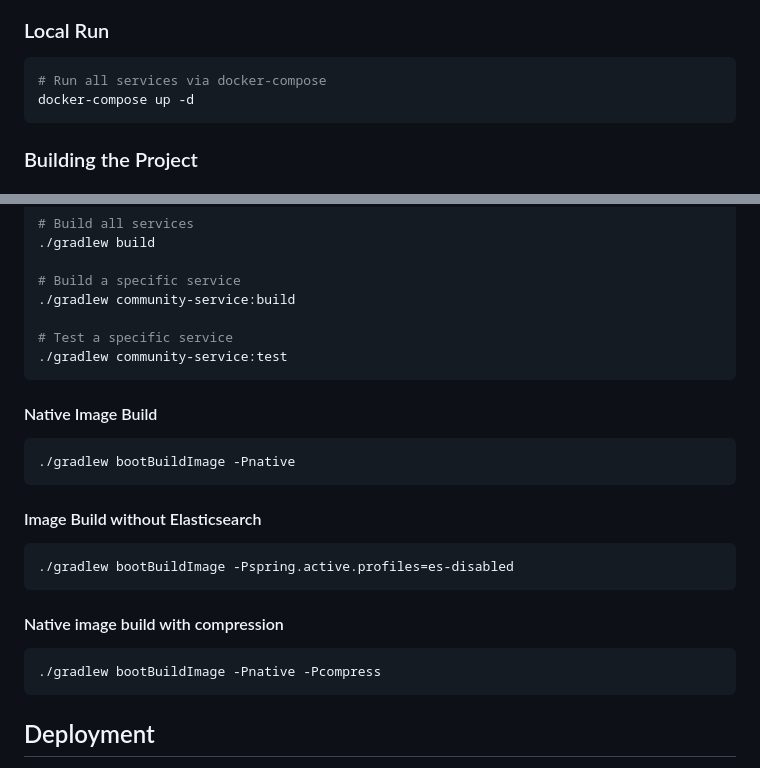
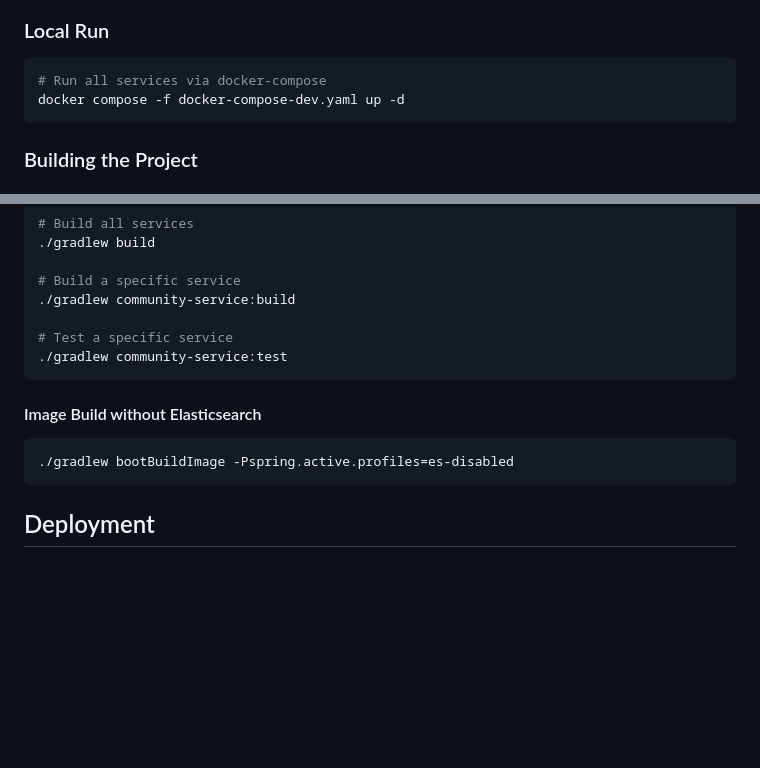
Before and after one commit to Ambrosia0/blue-fox, a Markdown page: README.md, 2 parts joined by grey strips. GitHub-like rendering; blank space fills up the shorter version.

````diff
--- a/README.md
+++ b/README.md
@@ -59,7 +59,7 @@ The project consists of the following microservices:
 
 ```bash
 # Run all services via docker-compose
-docker-compose up -d
+docker compose -f docker-compose-dev.yaml up -d
 ```
 
 ### Building the Project
@@ -92,22 +92,11 @@ docker build -t frontend-app .
 ./gradlew community-service:test
 ```
 
-#### Native Image Build
-
-```bash
-./gradlew bootBuildImage -Pnative
-```
-
 #### Image Build without Elasticsearch
 ```bash
 ./gradlew bootBuildImage -Pspring.active.profiles=es-disabled
 ```
 
-#### Native image build with compression
-```bash
-./gradlew bootBuildImage -Pnative -Pcompress
-```
-
 ## Deployment
 
 K8s deployment files are located in the `deploys/` directory. Use the corresponding YAML files for deployment.
````
